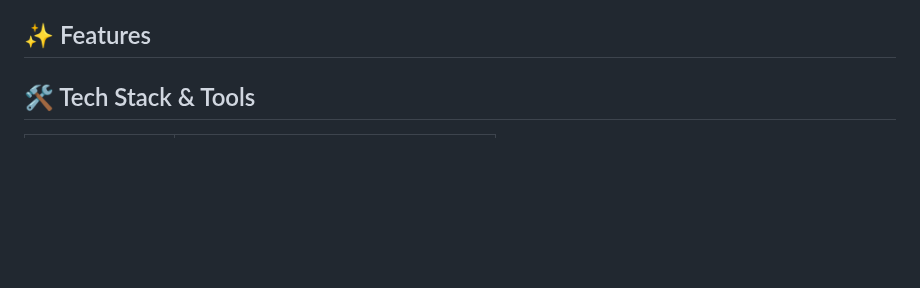
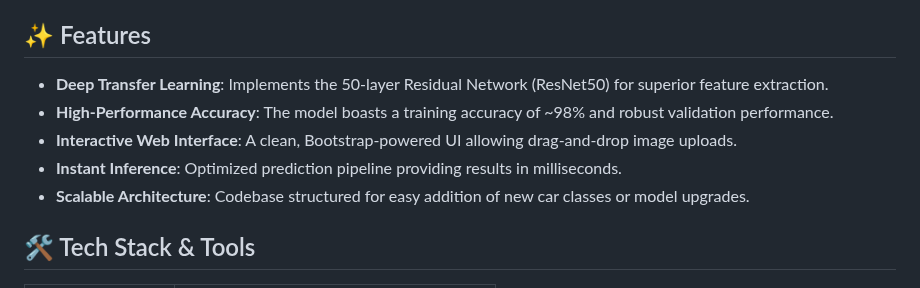
Before and after one commit to Arnab-Ghosh7/Deep_Learning_Car_Brand, a Markdown page: README.md, the part around the change. Drawn GitHub-style; blank space fills up the shorter version.

```diff
--- a/README.md
+++ b/README.md
@@ -31,7 +31,11 @@ We have integrated this powerful manufacturing-grade backend with a lightweight,
 
 
 ## ✨ Features
-
+*   **Deep Transfer Learning**: Implements the 50-layer Residual Network (ResNet50) for superior feature extraction.
+*   **High-Performance Accuracy**: The model boasts a training accuracy of ~98% and robust validation performance.
+*   **Interactive Web Interface**: A clean, Bootstrap-powered UI allowing drag-and-drop image uploads.
+*   **Instant Inference**: Optimized prediction pipeline providing results in milliseconds.
+*   **Scalable Architecture**: Codebase structured for easy addition of new car classes or model upgrades.
 
 
 ## 🛠️ Tech Stack & Tools
```
